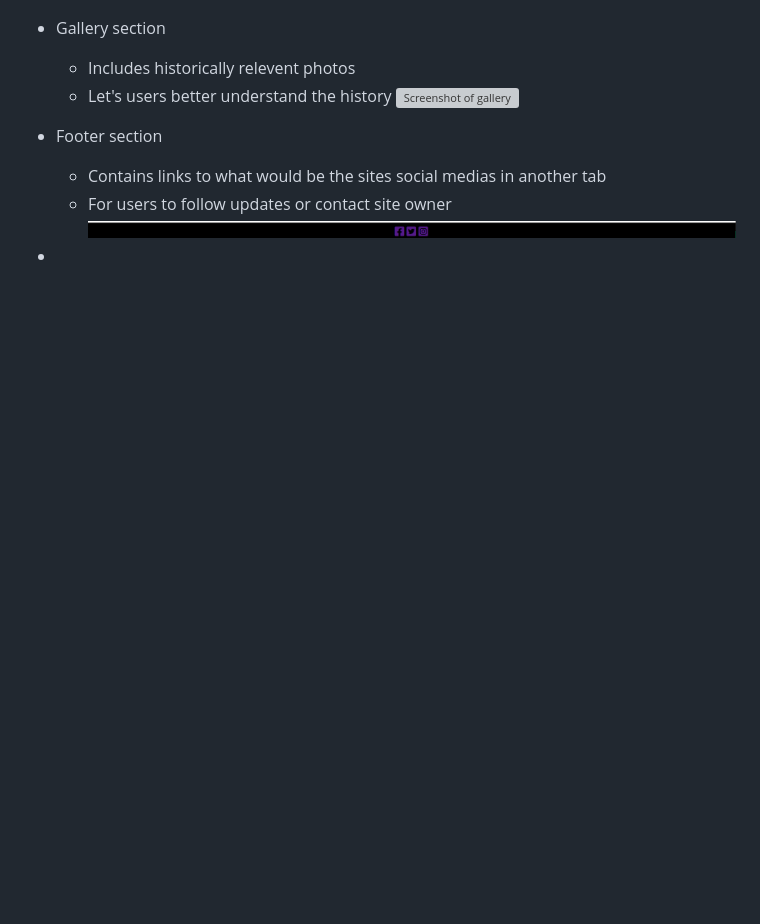
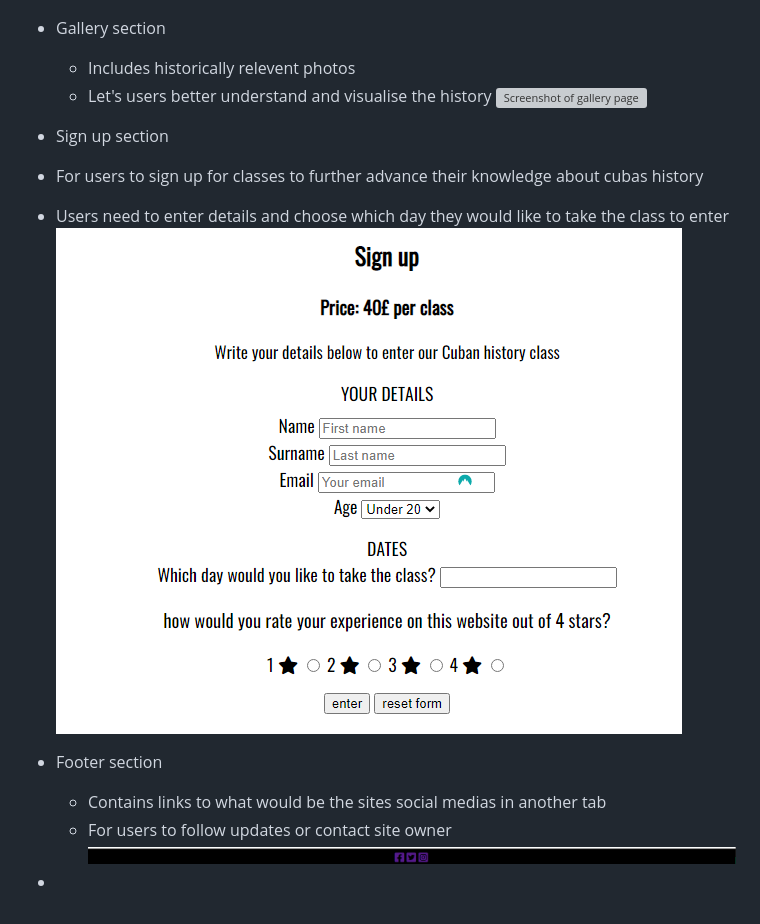
Before and after one commit to Maximiliam999/History-Website, a Markdown page: README.md, the part around the change. Rendered like a GitHub page; pictures changed too: assets/images/screenshot signup.png (added); blank space fills up the shorter version; grey boxes are pictures that could not be loaded.

Commit message:
add sign up section and text to timeline

```diff
--- a/README.md
+++ b/README.md
@@ -23,8 +23,13 @@ in any history by introducing them to the biggest events.
 
 - Gallery section
     - Includes historically relevent photos
-    - Let's users better understand the history
-![Screenshot of gallery](/assets/images/screenshot%20gallery.png "Gallery")
+    - Let's users better understand and visualise the history
+![Screenshot of gallery page](/assets/images/screenshot%20gallery.png "Gallery")
+
+- Sign up section
+ - For users to sign up for classes to further advance their knowledge about cubas history
+ - Users need to enter details and choose which day they would like to take the class to enter
+![Screenshot of sign up page](/assets/images/screenshot%20signup.png "Sign up")
 
 - Footer section
     - Contains links to what would be the sites social medias in another tab
```
